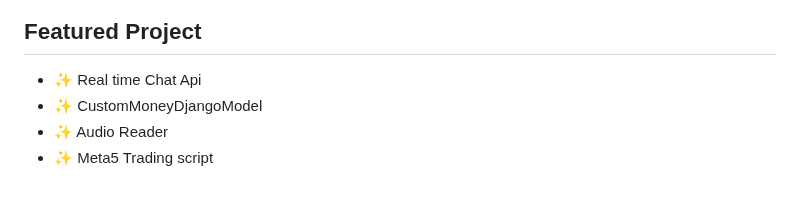
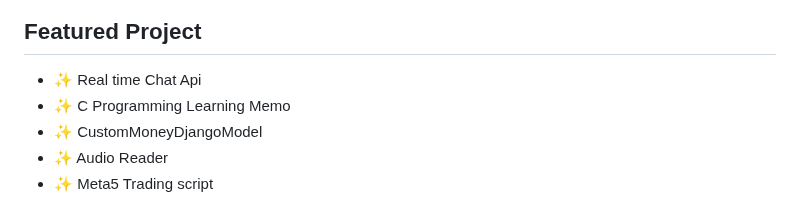
Before and after one commit to brianobot/brianobot, a Markdown page: README.md, the part around the change. GitHub-like rendering.

```diff
--- a/README.md
+++ b/README.md
@@ -42,6 +42,7 @@ My Favorite Programming Language is Python 🐍.
 
 ## Featured Project
 - ✨ Real time Chat Api
+- ✨ C Programming Learning Memo
 - ✨ CustomMoneyDjangoModel
 - ✨ Audio Reader
 - ✨ Meta5 Trading script
```
